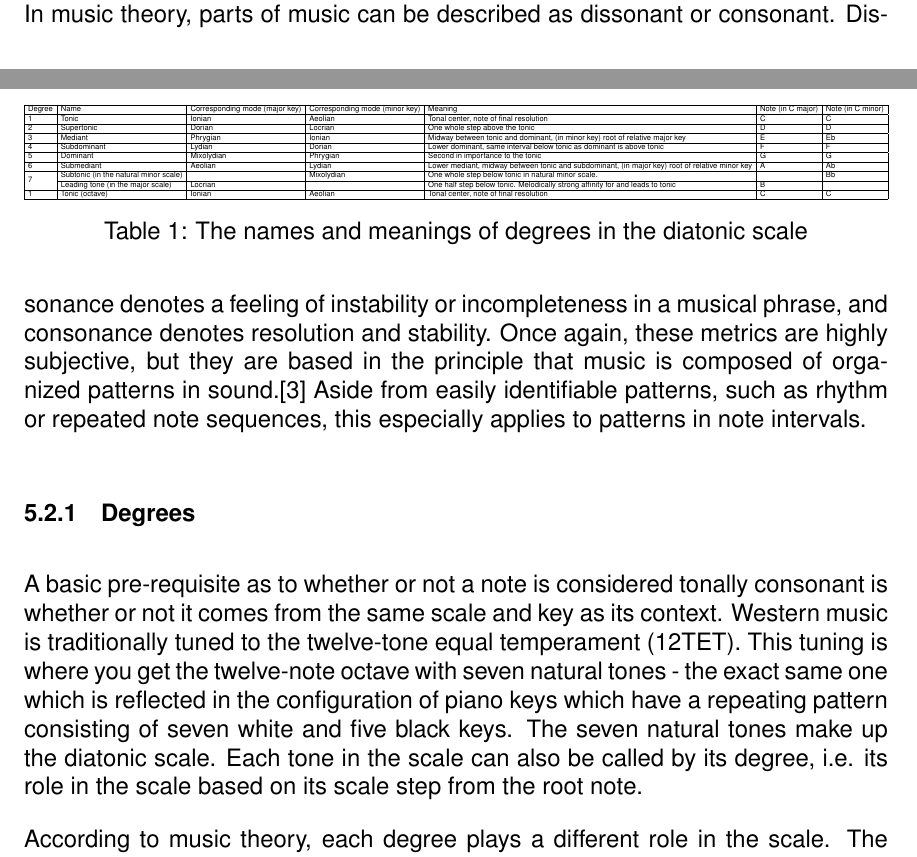
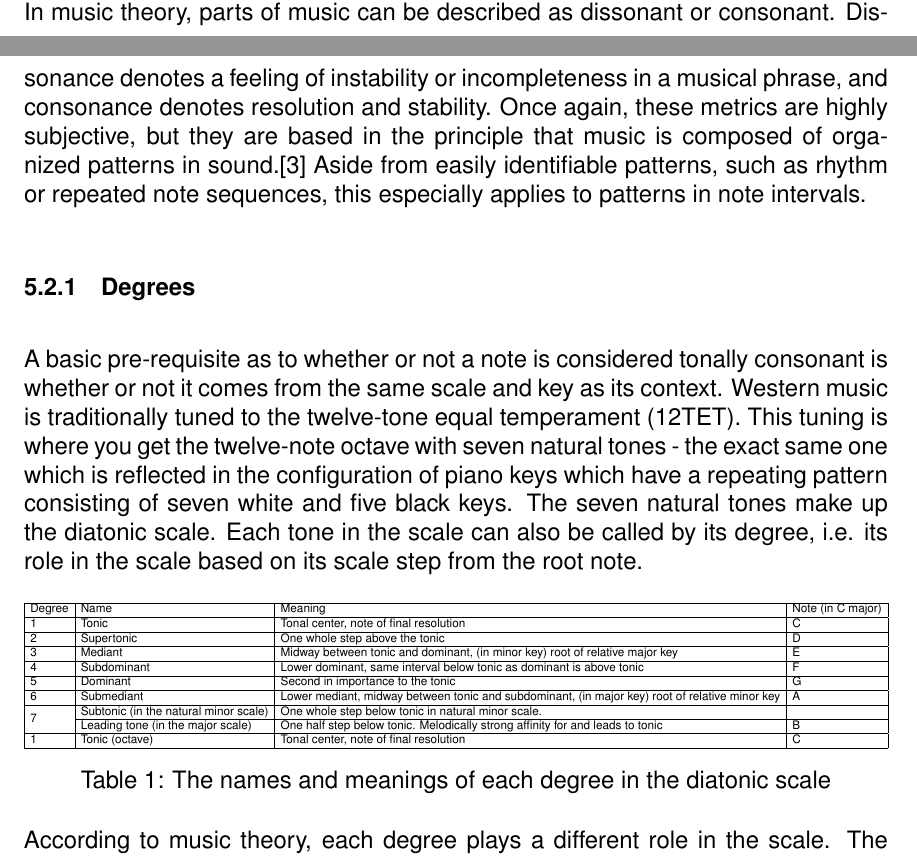
Before and after one commit to sam-sam98/MIDI-Autofill, a LaTeX document (final-design-document/finaldesigndoc.tex, which reads final-design-document/research.tex): two parts of pages 12 and 13 of 45, joined at a grey line, cut so that both start at the same text. Compiled offline with pdfLaTeX.

Commit message:
Table formatting

```diff
--- a/final-design-document/research.tex
+++ b/final-design-document/research.tex
@@ -70,23 +70,23 @@ which have a repeating pattern consisting of seven white and five black keys. Th
 tones make up the diatonic scale. Each tone in the scale can also be called by its degree, i.e.
 its role in the scale based on its scale step from the root note.
 
-\begin{table}[]
+\begin{table}[h!]
   \centering
   \resizebox{\textwidth}{!}{%
-  \begin{tabular}{|l|l|l|l|l|l|l|}
+  \begin{tabular}{|l|l|l|l|}
     \hline
-    Degree             & Name                                  & Corresponding mode (major key) & Corresponding mode (minor key) & Meaning                                                                                        & Note (in C major) & Note (in C minor) \\ \hline
-    1                  & Tonic                                 & Ionian                         & Aeolian                        & Tonal center, note of final resolution                                                         & C                 & C                 \\ \hline
-    2                  & Supertonic                            & Dorian                         & Locrian                        & One whole step above the tonic                                                                 & D                 & D                 \\ \hline
-    3                  & Mediant                               & Phrygian                       & Ionian                         & Midway between tonic and dominant, (in minor key) root of relative major key                   & E                 & Eb                \\ \hline
-    4                  & Subdominant                           & Lydian                         & Dorian                         & Lower dominant, same interval below tonic as dominant is above tonic                           & F                 & F                 \\ \hline
-    5                  & Dominant                              & Mixolydian                     & Phrygian                       & Second in importance to the tonic                                                              & G                 & G                 \\ \hline
-    6                  & Submediant                            & Aeolian                        & Lydian                         & Lower mediant, midway between tonic and subdominant, (in major key) root of relative minor key & A                 & Ab                \\ \hline
-    \multirow{2}{*}{7} & Subtonic (in the natural minor scale) &                                & Mixolydian                     & One whole step below tonic in natural minor scale.                                             &                   & Bb                \\ \cline{2-7}
-                       & Leading tone (in the major scale)     & Locrian                        &                                & One half step below tonic. Melodically strong affinity for and leads to tonic                  & B                 &                   \\ \hline
-    1                  & Tonic (octave)                        & Ionian                         & Aeolian                        & Tonal center, note of final resolution                                                         & C                 & C                 \\ \hline
+    Degree             & Name                                  & Meaning                                                                                        & Note (in C major) \\ \hline
+    1                  & Tonic                                 & Tonal center, note of final resolution                                                         & C                 \\ \hline
+    2                  & Supertonic                            & One whole step above the tonic                                                                 & D                 \\ \hline
+    3                  & Mediant                               & Midway between tonic and dominant, (in minor key) root of relative major key                   & E                 \\ \hline
+    4                  & Subdominant                           & Lower dominant, same interval below tonic as dominant is above tonic                           & F                 \\ \hline
+    5                  & Dominant                              & Second in importance to the tonic                                                              & G                 \\ \hline
+    6                  & Submediant                            & Lower mediant, midway between tonic and subdominant, (in major key) root of relative minor key & A                 \\ \hline
+    \multirow{2}{*}{7} & Subtonic (in the natural minor scale) & One whole step below tonic in natural minor scale.                                             &                   \\ \cline{2-4}
+                       & Leading tone (in the major scale)     & One half step below tonic. Melodically strong affinity for and leads to tonic                  & B                 \\ \hline
+    1                  & Tonic (octave)                        & Tonal center, note of final resolution                                                         & C                 \\ \hline
   \end{tabular}}
-  \caption{The names and meanings of degrees in the diatonic scale}
+  \caption{The names and meanings of each degree in the diatonic scale}
   \label{Tab:degrees}
 \end{table}
 
```
